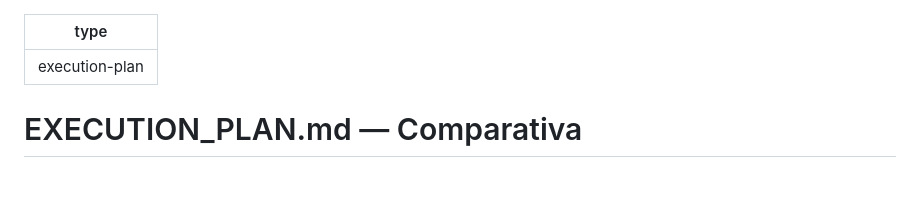
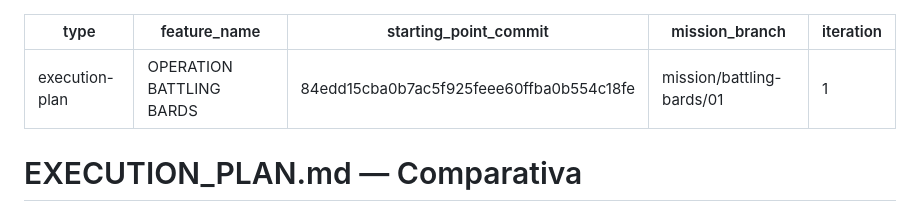
Before and after one commit to intrusive-memory/comparativa, a Markdown page: EXECUTION_PLAN.md, the part around the change. Drawn GitHub-style; blank space fills up the shorter version.

Commit message:
Record mission frontmatter in EXECUTION_PLAN.md (supervisor housekeeping)
Adds feature_name, starting_point_commit, mission_branch, and iteration
set during mission initialization; left uncommitted since start.

Co-Authored-By: Claude Fable 5 <noreply@anthropic.com>

```diff
--- a/EXECUTION_PLAN.md
+++ b/EXECUTION_PLAN.md
@@ -1,5 +1,9 @@
 ---
 type: execution-plan
+feature_name: OPERATION BATTLING BARDS
+starting_point_commit: 84edd15cba0b7ac5f925feee60ffba0b554c18fe
+mission_branch: mission/battling-bards/01
+iteration: 1
 ---
 
 # EXECUTION_PLAN.md — Comparativa
```
